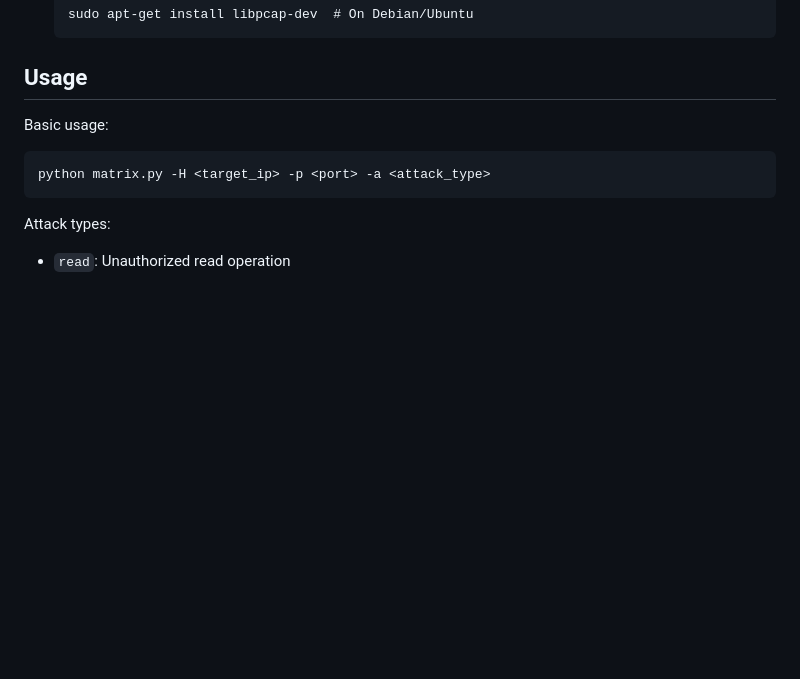
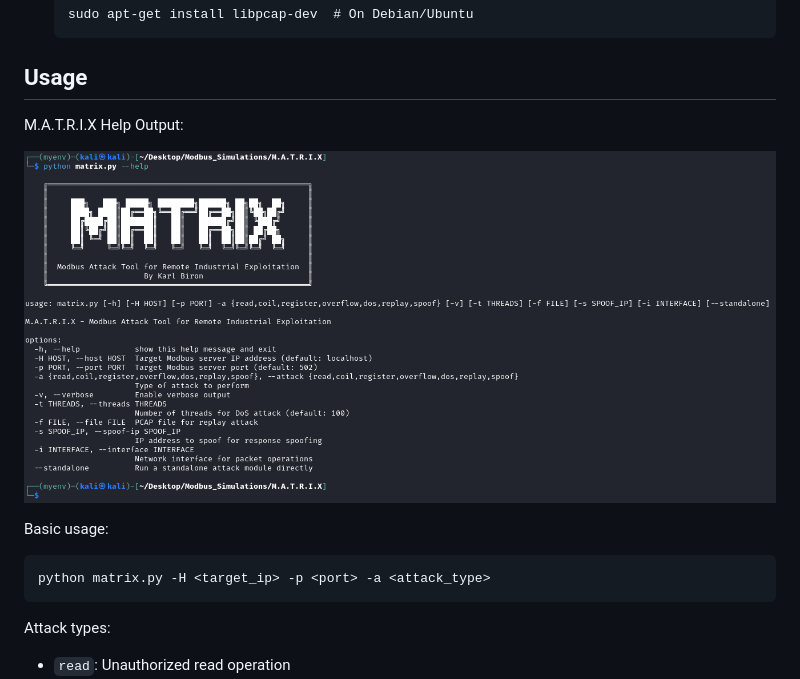
Before and after one commit to karlvbiron/MATRIX, a Markdown page: README.md, the part around the change. Drawn GitHub-style; pictures changed too: assets/matrix_help_output.png (added); blank space fills up the shorter version.

Commit message:
Add help output in README

````diff
--- a/README.md
+++ b/README.md
@@ -37,6 +37,10 @@ M.A.T.R.I.X includes the following attack modules:
    ```
 
 ## Usage
+
+M.A.T.R.I.X Help Output:
+
+![Help Output](assets/matrix_help_output.png)
 
 Basic usage:
 ```
````
